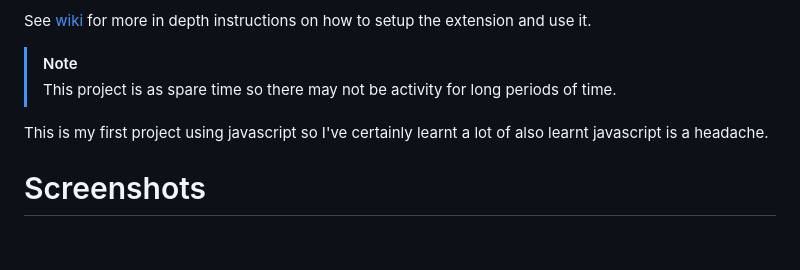
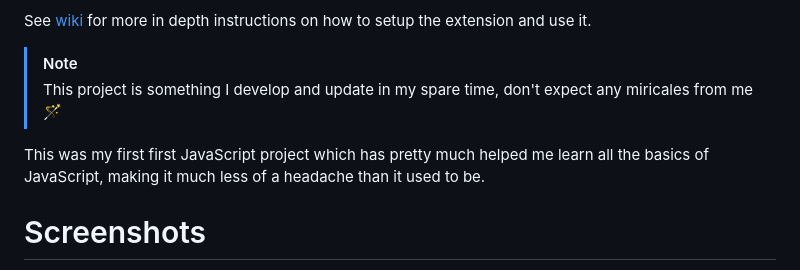
Before and after one commit to Jamster3000/cauldron20, a Markdown page: README.md, the part around the change. Rendered like a GitHub page; blank space fills up the shorter version.

```diff
--- a/README.md
+++ b/README.md
@@ -23,9 +23,9 @@ Alternatively if you are using **Firefox** as your web browser you can search up
 See [wiki](https://github.com/Jamster3000/cauldron20/wiki) for more in depth instructions on how to setup the extension and use it.
 
 > [!NOTE]
-> This project is as spare time so there may not be activity for long periods of time.
+> This project is something I develop and update in my spare time, don't expect any miricales from me 🪄
 
-This is my first project using javascript so I've certainly learnt a lot of also learnt javascript is a headache.
+This was my first first JavaScript project which has pretty much helped me learn all the basics of JavaScript, making it much less of a headache than it used to be.
 
 # Screenshots
 Character Creation
```
